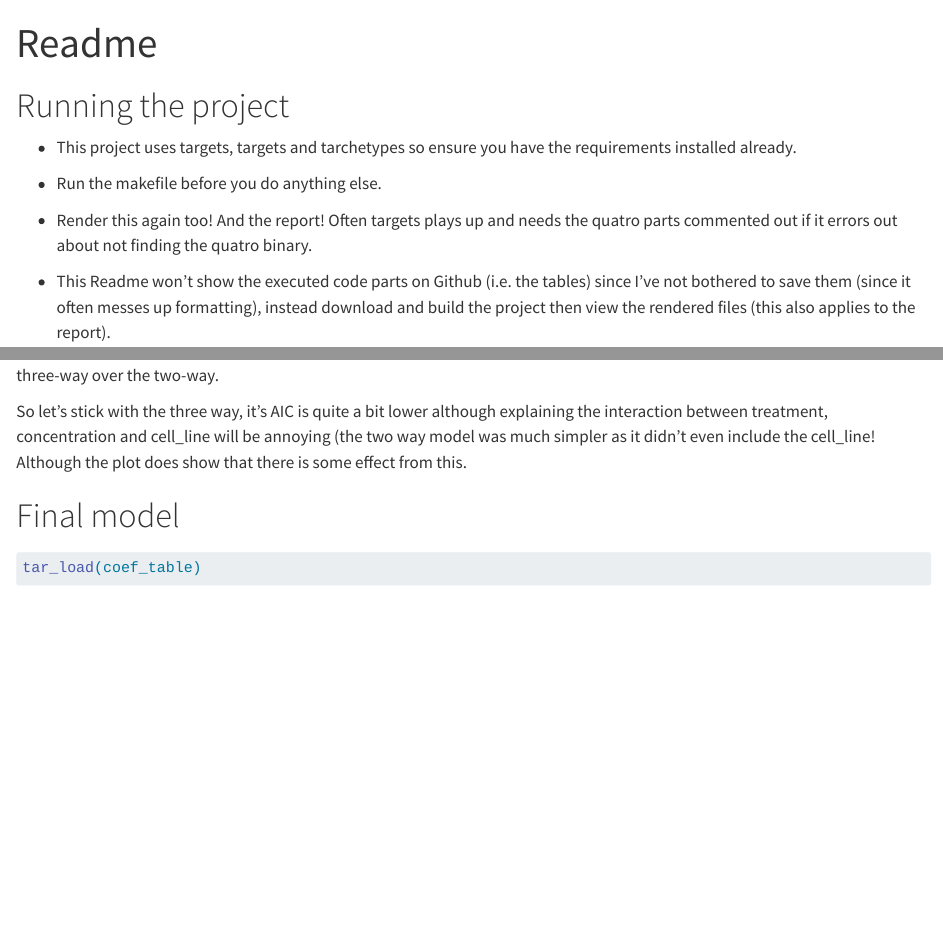
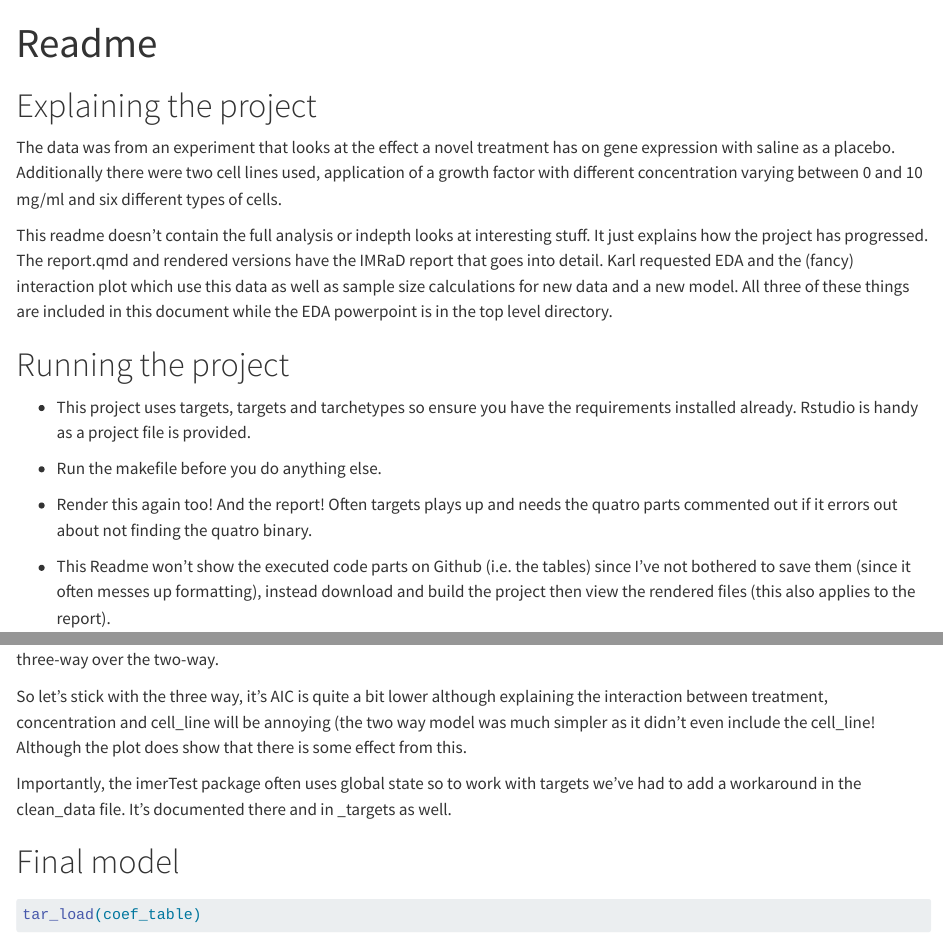
Before and after one commit to a1688467/project, a Quarto document (Readme.qmd): the page in a window 1100 px wide, from its top, and a second part further down, joined at a grey line. Rendered offline with R 4.5, knitr and Pandoc in place of Quarto, with nearby package versions; some code elsewhere in the file could not run offline.

Commit message:
Readme fixes and add EDA pres
Not in its own folder because I like it like this

````diff
--- a/Readme.qmd
+++ b/Readme.qmd
@@ -4,9 +4,15 @@ format: html
 editor: visual
 ---
 
+# Explaining the project
+
+The data was from an experiment that looks at the effect a novel treatment has on gene expression with saline as a placebo. Additionally there were two cell lines used, application of a growth factor with different concentration varying between 0 and 10 mg/ml and six different types of cells.
+
+This readme doesn't contain the full analysis or indepth looks at interesting stuff. It just explains how the project has progressed. The report.qmd and rendered versions have the IMRaD report that goes into detail. Karl requested EDA and the (fancy) interaction plot which use this data as well as sample size calculations for new data and a new model. All three of these things are included in this document while the EDA powerpoint is in the top level directory.
+
 # Running the project
 
--   This project uses targets, targets and tarchetypes so ensure you have the requirements installed already.
+-   This project uses targets, targets and tarchetypes so ensure you have the requirements installed already. Rstudio is handy as a project file is provided.
 
 -   Run the makefile before you do anything else.
 
@@ -112,6 +118,8 @@ AIC wants the three-way interaction model and the anova rules out the simple mod
 
 So let's stick with the three way, it's AIC is quite a bit lower although explaining the interaction between treatment, concentration and cell_line will be annoying (the two way model was much simpler as it didn't even include the cell_line! Although the plot does show that there is some effect from this.
 
+Importantly, the imerTest package often uses global state so to work with targets we've had to add a workaround in the clean_data file. It's documented there and in \_targets as well.
+
 # Final model
 
 ```{r}
````
Also changed, not shown: Readme.qmd (2 more changed lines), 1 other file.
